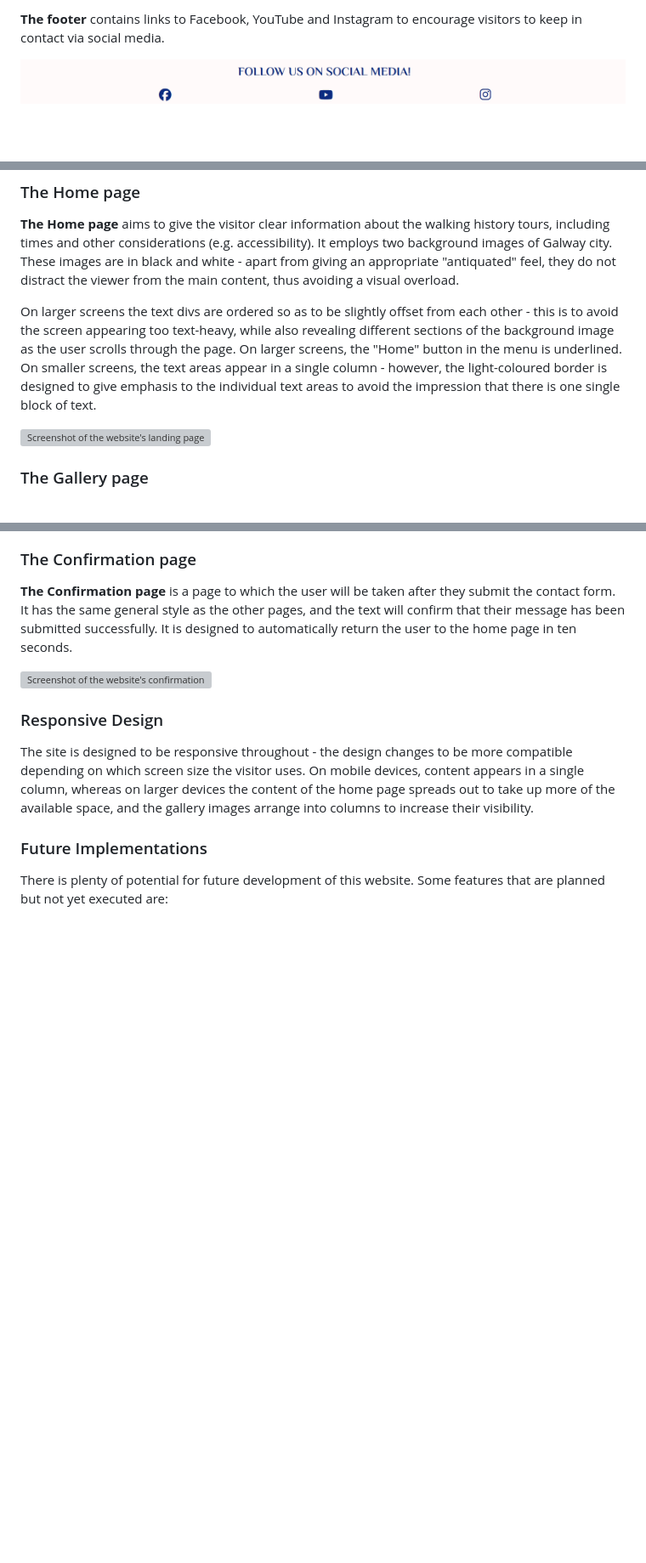
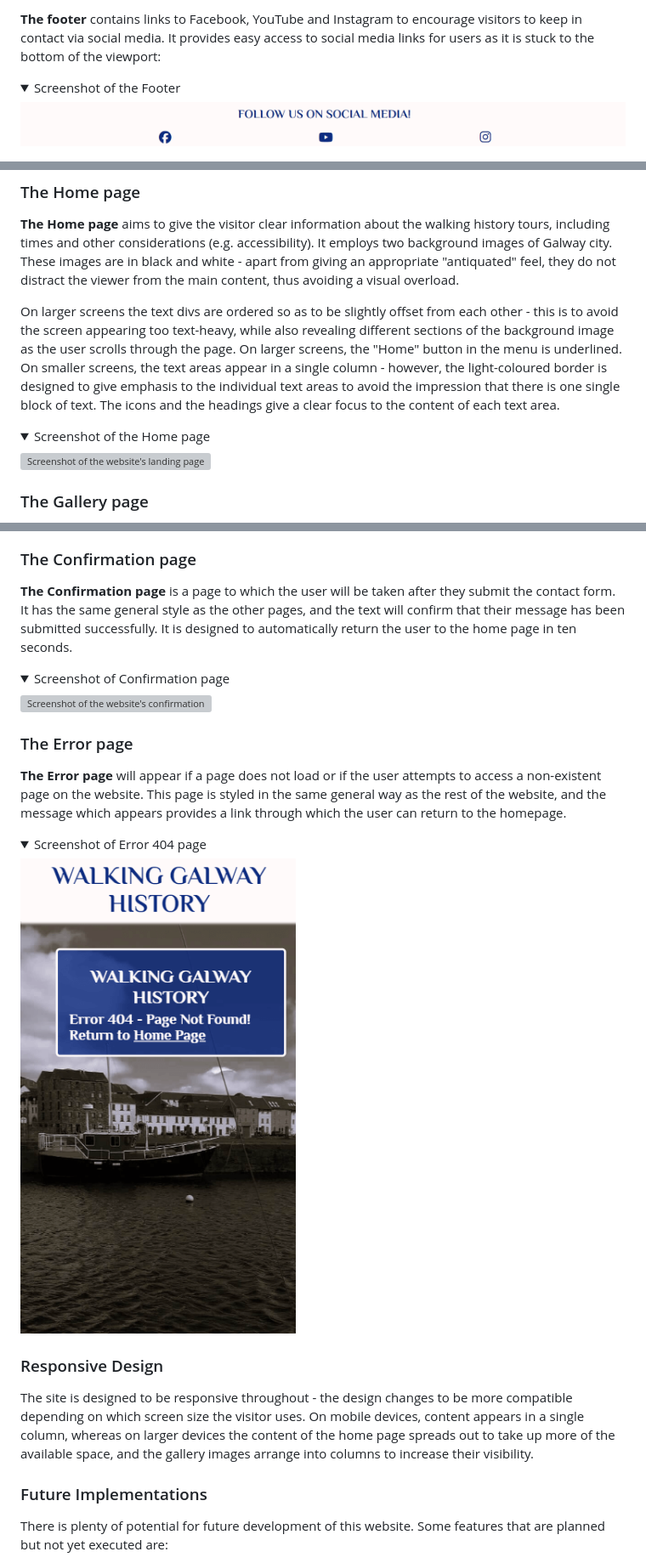
Before and after one commit to niallpcarroll/walking-galway-history, a Markdown page: README.md, 3 parts joined by grey strips. Shown: that part at 85% size. GitHub-like rendering; pictures changed too: assets/readme-images/error_page.png (added); folded sections open; blank space fills up the shorter version; grey boxes are pictures that could not be loaded.

Commit message:
Add text to footer, main and error page section of README.md. Add hidden option for screenshots of website pages

```diff
--- a/README.md
+++ b/README.md
@@ -123,4 +127,7 @@ This site contains three pages:
 
-**The footer** contains links to Facebook, YouTube and Instagram to encourage visitors to keep in contact via social media.
+**The footer** contains links to Facebook, YouTube and Instagram to encourage visitors to keep in contact via social media. It provides easy access to social media links for users as it is stuck to the bottom of the viewport:
+
+<details open>
+<summary>Screenshot of the Footer</summary>
 
 ![Screenshot of the website's footer](./assets/readme-images/galway_footer.png)
@@ -128,6 +136,9 @@ This site contains three pages:
 ### The Home page
 **The Home page** aims to give the visitor clear information about the walking history tours, including times and other considerations (e.g. accessibility). It employs two background images of Galway city. These images are in black and white - apart from giving an appropriate "antiquated" feel, they do not distract the viewer from the main content, thus avoiding a visual overload.
 
-On larger screens the text divs are ordered so as to be slightly offset from each other - this is to avoid the screen appearing too text-heavy, while also revealing different sections of the background image as the user scrolls through the page. On larger screens, the "Home" button in the menu is underlined. On smaller screens, the text areas appear in a single column - however, the light-coloured border is designed to give emphasis to the individual text areas to avoid the impression that there is one single block of text.
+On larger screens the text divs are ordered so as to be slightly offset from each other - this is to avoid the screen appearing too text-heavy, while also revealing different sections of the background image as the user scrolls through the page. On larger screens, the "Home" button in the menu is underlined. On smaller screens, the text areas appear in a single column - however, the light-coloured border is designed to give emphasis to the individual text areas to avoid the impression that there is one single block of text. The icons and the headings give a clear focus to the content of each text area.
+
+<details open>
+<summary>Screenshot of the Home page</summary>
 
 ![Screenshot of the website's landing page](./assets/readme-images/galway_landing_page.png)
@@ -149,7 +169,20 @@ As with the home page, the contact page utilises a black and white image for the
 ### The Confirmation page
 **The Confirmation page** is a page to which the user will be taken after they submit the contact form. It has the same general style as the other pages, and the text will confirm that their message has been submitted successfully. It is designed to automatically return the user to the home page in ten seconds.
 
+<details>
+<summary>Screenshot of Confirmation page</summary>
+
 ![Screenshot of the website's confirmation page](./assets/readme-images/galway_confirmation.png)
+</details>
+
+### The Error page
+**The Error page** will appear if a page does not load or if the user attempts to access a non-existent page on the website. This page is styled in the same general way as the rest of the website, and the message which appears provides a link through which the user can return to the homepage.
+
+<details>
+<summary>Screenshot of Error 404 page</summary>
+
+![Screenshot of the website's error 404 page](./assets/readme-images/error_page.png)
+</details>
 
 
 ### Responsive Design
```
Also changed, not shown: other parts of README.md (+15 -1 lines).
